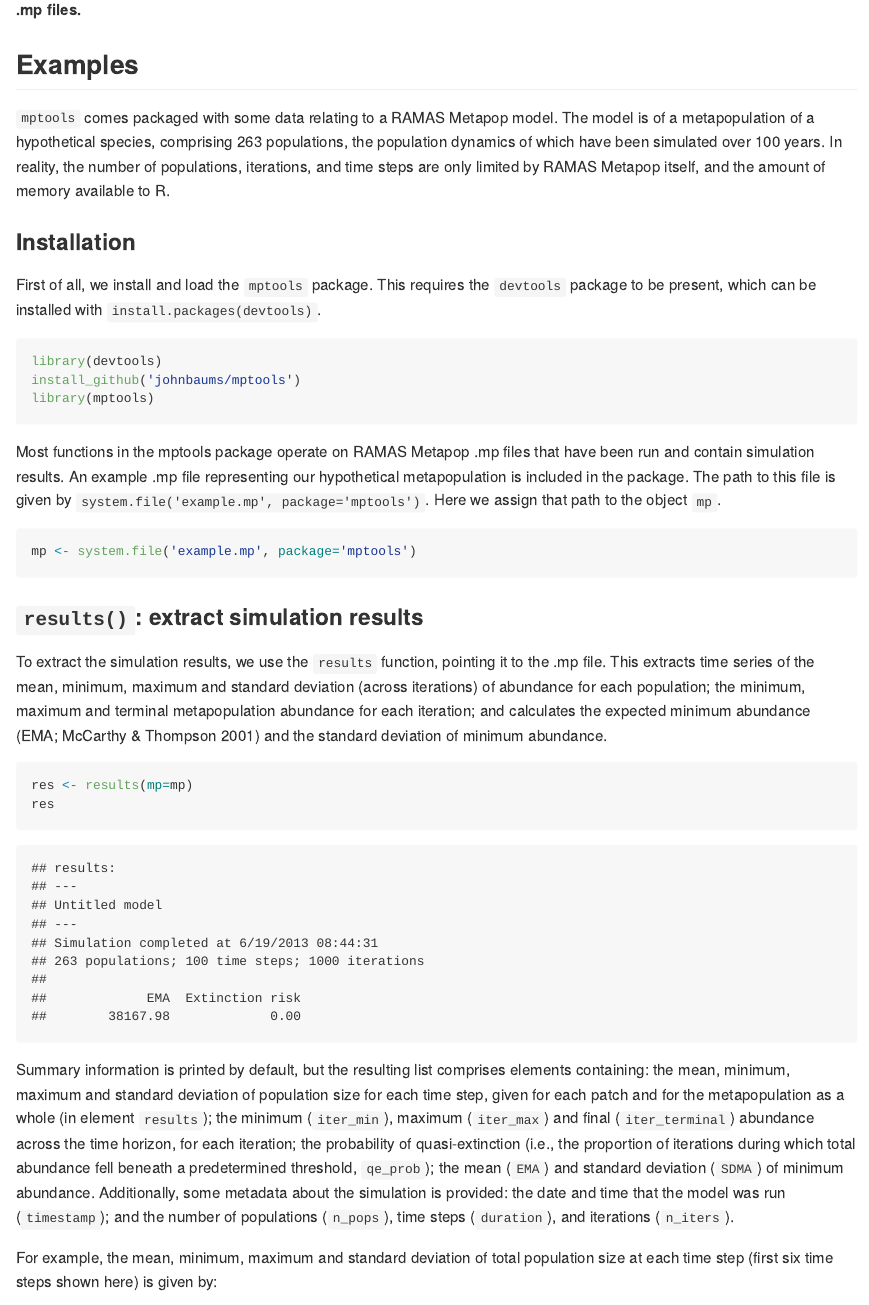
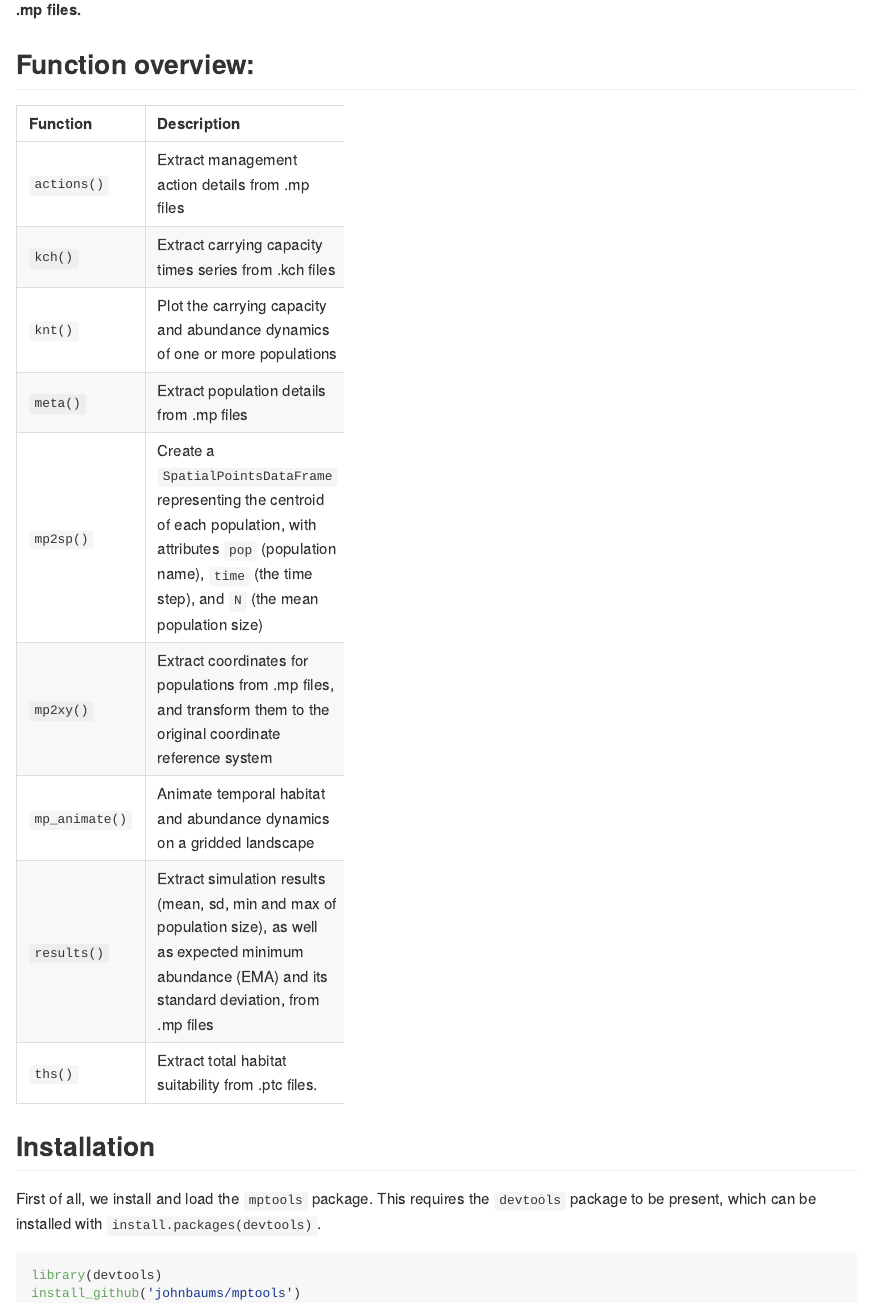
Before and after one commit to johnbaums/mptools, an R Markdown document (README.Rmd): the page in a window 1100 px wide, from 310 px down. The pictures show the output file README.md that the author committed with the source, drawn offline in the style of GitHub; badge pictures from the web are left out.

Commit message:
Add function overview to readme; bump version number

```diff
--- a/README.Rmd
+++ b/README.Rmd
@@ -31,15 +31,21 @@ extraction of results via the GUI is awkward.
 **The `mptools` package provides several useful functions for extracting and
 processing data from RAMAS Metapop .mp files.**
 
-## Examples
+## Function overview:
 
-`mptools` comes packaged with some data relating to a RAMAS Metapop model. The
-model is of a metapopulation of a hypothetical species, comprising 263
-populations, the population dynamics of which have been simulated over 100
-years. In reality, the number of populations, iterations, and time steps are
-only limited by RAMAS Metapop itself, and the amount of memory available to R.
+Function      | Description
+------------- | -------------
+`actions()`   | Extract management action details from .mp files
+`kch()`       | Extract carrying capacity times series from .kch files
+`knt()`       | Plot the carrying capacity and abundance dynamics of one or more populations
+`meta()`      | Extract population details from .mp files
+`mp2sp()`     | Create a `SpatialPointsDataFrame` representing the centroid of each population, with attributes `pop` (population name), `time` (the time step), and `N` (the mean population size)
+`mp2xy()`     | Extract coordinates for populations from .mp files, and transform them to the original coordinate reference system
+`mp_animate()`| Animate temporal habitat and abundance dynamics on a gridded landscape
+`results()`   | Extract simulation results (mean, sd, min and max of population size), as well as expected minimum abundance (EMA) and its standard deviation, from .mp files
+`ths()`       | Extract total habitat suitability from .ptc files.
 
-### Installation
+## Installation
 
 First of all, we install and load the `mptools` package. This requires the
 `devtools` package to be present, which can be installed with
```
Also changed, not shown: README.md, README.Rmd (8 more changed lines), 1 other file.
